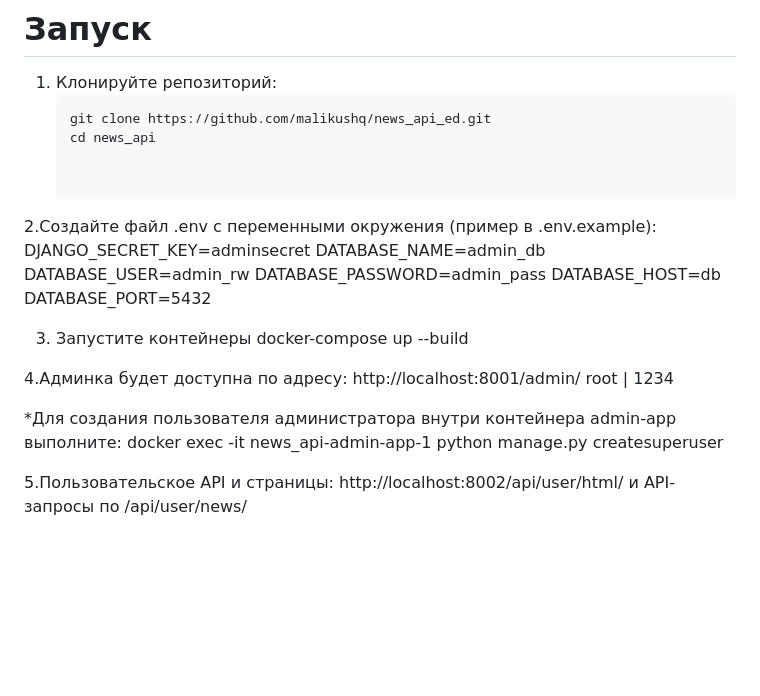
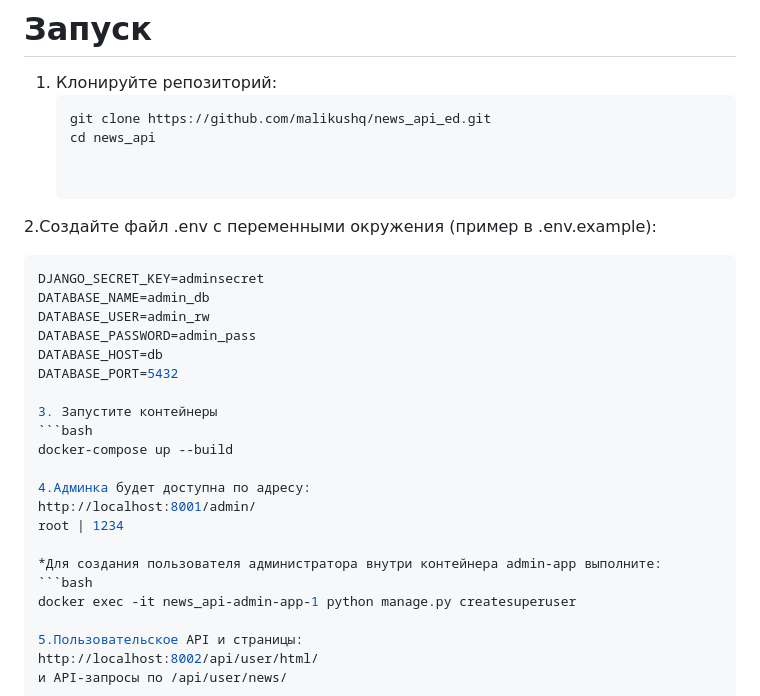
Before and after one commit to malikushq/news_api_ed, a Markdown page: README.md, the part around the change. GitHub-like rendering; blank space fills up the shorter version.

````diff
--- a/README.md
+++ b/README.md
@@ -30,6 +30,7 @@
 
 
 2.Создайте файл .env с переменными окружения (пример в .env.example):
+```bash
 DJANGO_SECRET_KEY=adminsecret
 DATABASE_NAME=admin_db
 DATABASE_USER=admin_rw
@@ -38,6 +39,7 @@ DATABASE_HOST=db
 DATABASE_PORT=5432
 
 3. Запустите контейнеры
+```bash
 docker-compose up --build
 
 4.Админка будет доступна по адресу:
@@ -45,6 +47,7 @@ http://localhost:8001/admin/
 root | 1234
 
 *Для создания пользователя администратора внутри контейнера admin-app выполните:
+```bash
 docker exec -it news_api-admin-app-1 python manage.py createsuperuser
 
 5.Пользовательское API и страницы:
````
